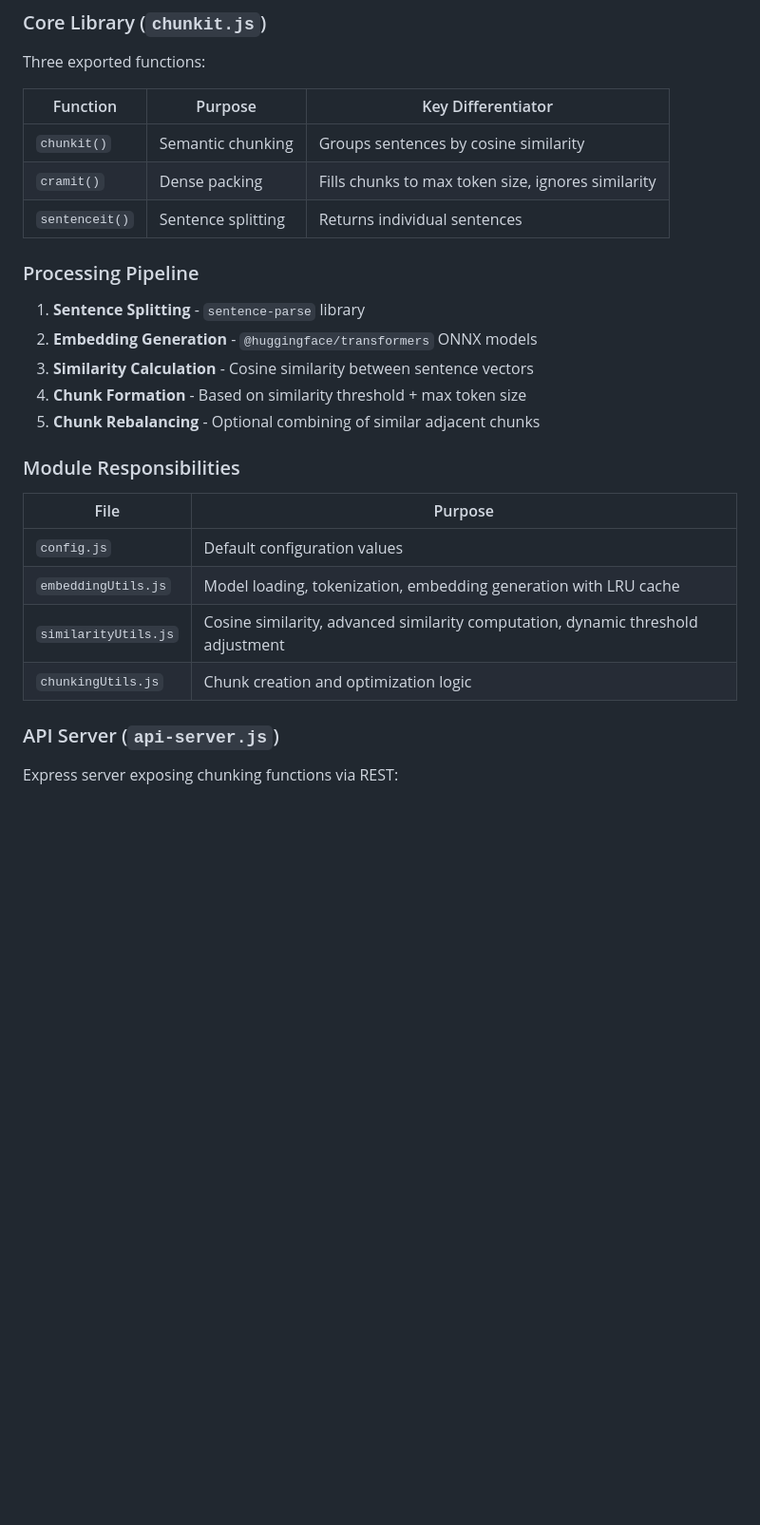
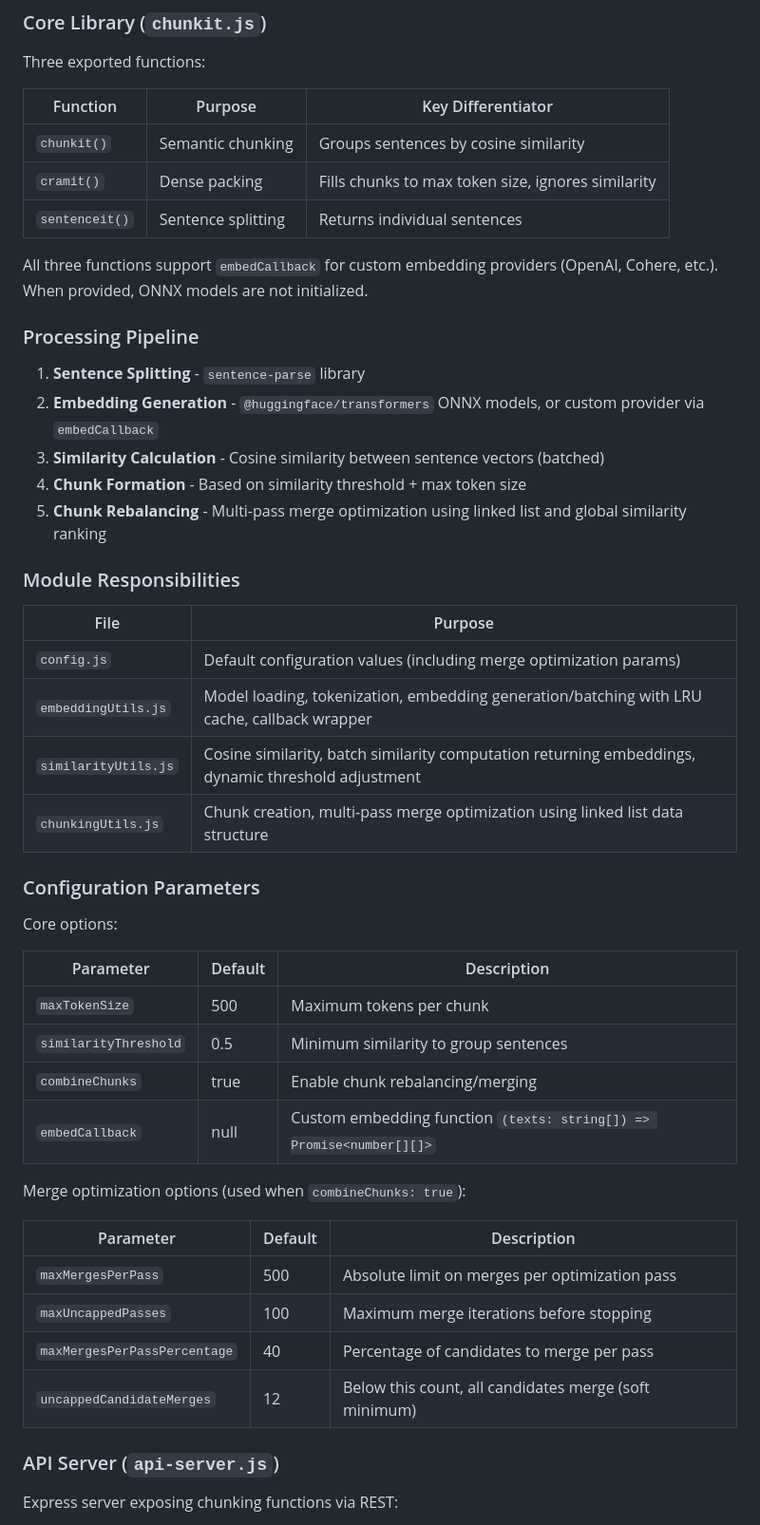
Before and after one commit to jparkerweb/semantic-chunking, a Markdown page: AGENTS.md, the part around the change. Shown at 95% size. GitHub-like rendering; blank space fills up the shorter version.

Commit message:
Update AGENTS.md architecture section**

```diff
--- a/AGENTS.md
+++ b/AGENTS.md
@@ -42,22 +42,44 @@ Three exported functions:
 | `cramit()` | Dense packing | Fills chunks to max token size, ignores similarity |
 | `sentenceit()` | Sentence splitting | Returns individual sentences |
 
+All three functions support `embedCallback` for custom embedding providers (OpenAI, Cohere, etc.). When provided, ONNX models are not initialized.
+
 ### Processing Pipeline
 
 1. **Sentence Splitting** - `sentence-parse` library
-2. **Embedding Generation** - `@huggingface/transformers` ONNX models
-3. **Similarity Calculation** - Cosine similarity between sentence vectors
+2. **Embedding Generation** - `@huggingface/transformers` ONNX models, or custom provider via `embedCallback`
+3. **Similarity Calculation** - Cosine similarity between sentence vectors (batched)
 4. **Chunk Formation** - Based on similarity threshold + max token size
-5. **Chunk Rebalancing** - Optional combining of similar adjacent chunks
+5. **Chunk Rebalancing** - Multi-pass merge optimization using linked list and global similarity ranking
 
 ### Module Responsibilities
 
 | File | Purpose |
 |------|---------|
-| `config.js` | Default configuration values |
-| `embeddingUtils.js` | Model loading, tokenization, embedding generation with LRU cache |
-| `similarityUtils.js` | Cosine similarity, advanced similarity computation, dynamic threshold adjustment |
-| `chunkingUtils.js` | Chunk creation and optimization logic |
+| `config.js` | Default configuration values (including merge optimization params) |
+| `embeddingUtils.js` | Model loading, tokenization, embedding generation/batching with LRU cache, callback wrapper |
+| `similarityUtils.js` | Cosine similarity, batch similarity computation returning embeddings, dynamic threshold adjustment |
+| `chunkingUtils.js` | Chunk creation, multi-pass merge optimization using linked list data structure |
+
+### Configuration Parameters
+
+Core options:
+
+| Parameter | Default | Description |
+|-----------|---------|-------------|
+| `maxTokenSize` | 500 | Maximum tokens per chunk |
+| `similarityThreshold` | 0.5 | Minimum similarity to group sentences |
+| `combineChunks` | true | Enable chunk rebalancing/merging |
+| `embedCallback` | null | Custom embedding function `(texts: string[]) => Promise<number[][]>` |
+
+Merge optimization options (used when `combineChunks: true`):
+
+| Parameter | Default | Description |
+|-----------|---------|-------------|
+| `maxMergesPerPass` | 500 | Absolute limit on merges per optimization pass |
+| `maxUncappedPasses` | 100 | Maximum merge iterations before stopping |
+| `maxMergesPerPassPercentage` | 40 | Percentage of candidates to merge per pass |
+| `uncappedCandidateMerges` | 12 | Below this count, all candidates merge (soft minimum) |
 
 ### API Server (`api-server.js`)
 
```
